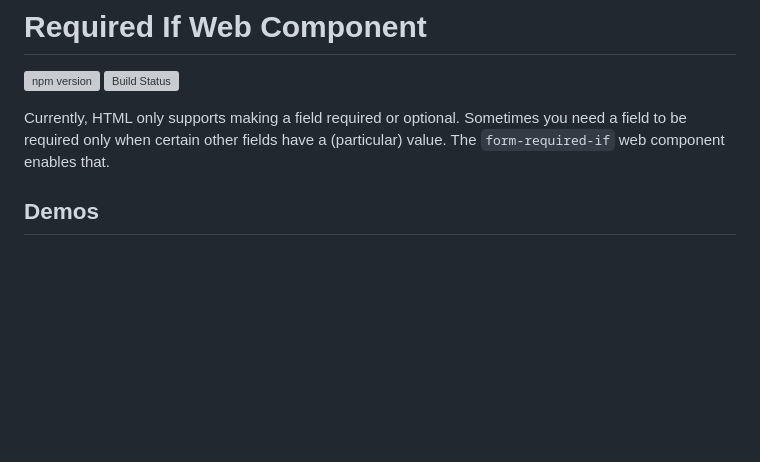
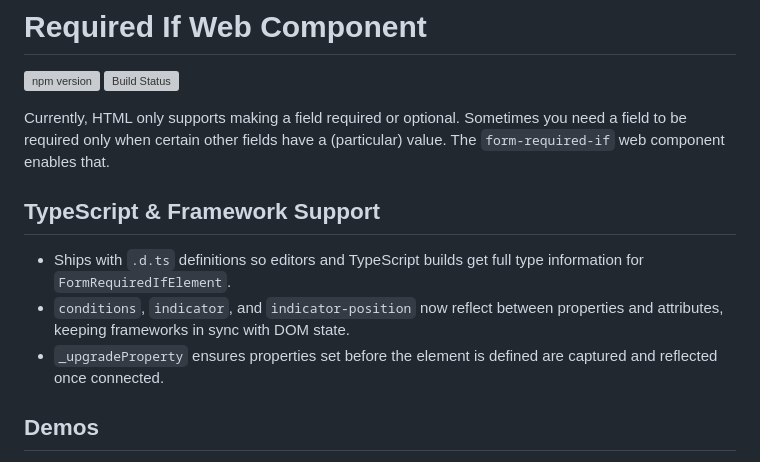
Before and after one commit to aarongustafson/form-required-if, a Markdown page: README.md, the part around the change. Rendered like a GitHub page; blank space fills up the shorter version; grey boxes are pictures that could not be loaded.

```diff
--- a/README.md
+++ b/README.md
@@ -3,6 +3,12 @@
 [![npm version](https://img.shields.io/npm/v/@aarongustafson/form-required-if.svg)](https://www.npmjs.com/package/@aarongustafson/form-required-if) [![Build Status](https://img.shields.io/github/actions/workflow/status/aarongustafson/form-required-if/ci.yml?branch=main)](https://github.com/aarongustafson/form-required-if/actions)
 
 Currently, HTML only supports making a field required or optional. Sometimes you need a field to be required only when certain other fields have a (particular) value. The `form-required-if` web component enables that.
+
+## TypeScript & Framework Support
+
+- Ships with `.d.ts` definitions so editors and TypeScript builds get full type information for `FormRequiredIfElement`.
+- `conditions`, `indicator`, and `indicator-position` now reflect between properties and attributes, keeping frameworks in sync with DOM state.
+- `_upgradeProperty` ensures properties set before the element is defined are captured and reflected once connected.
 
 ## Demos
 
```
